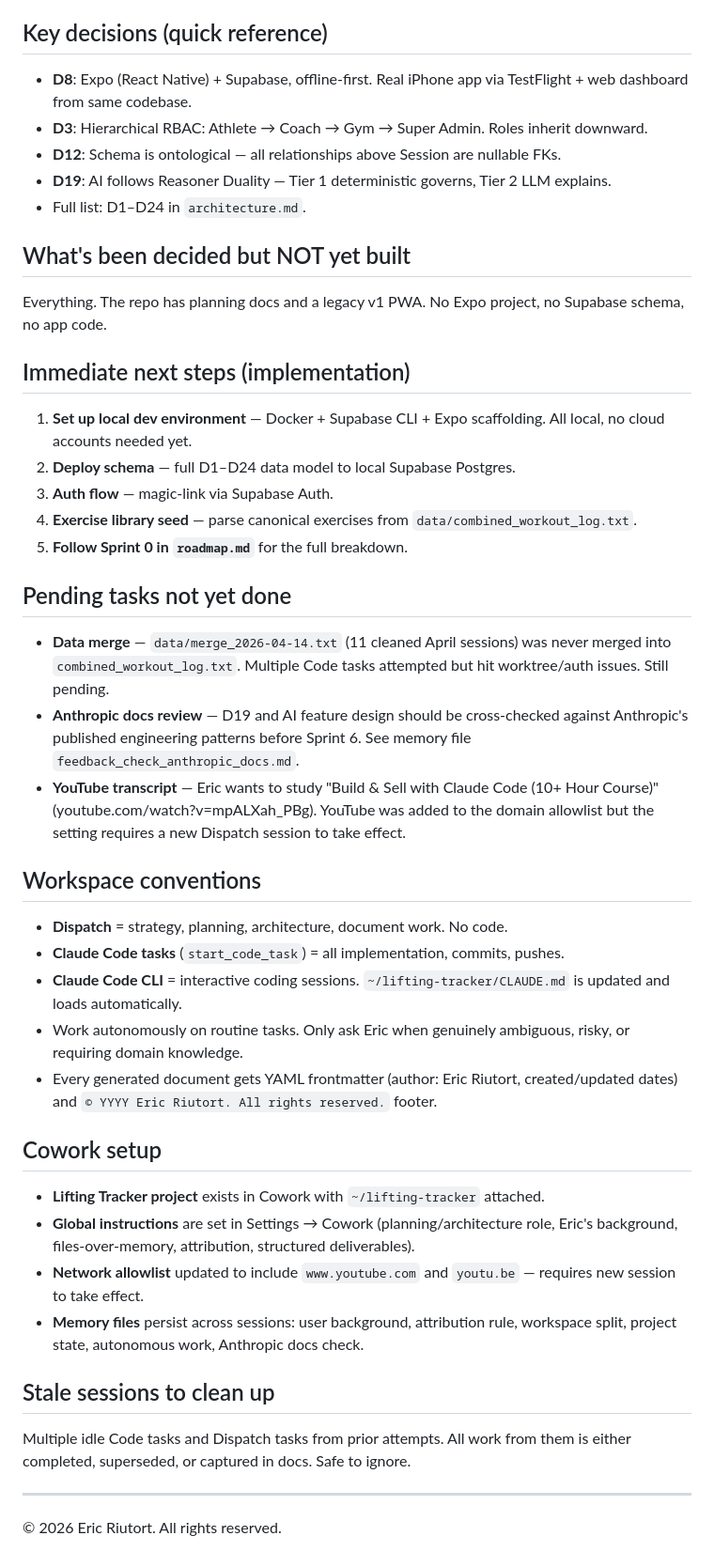
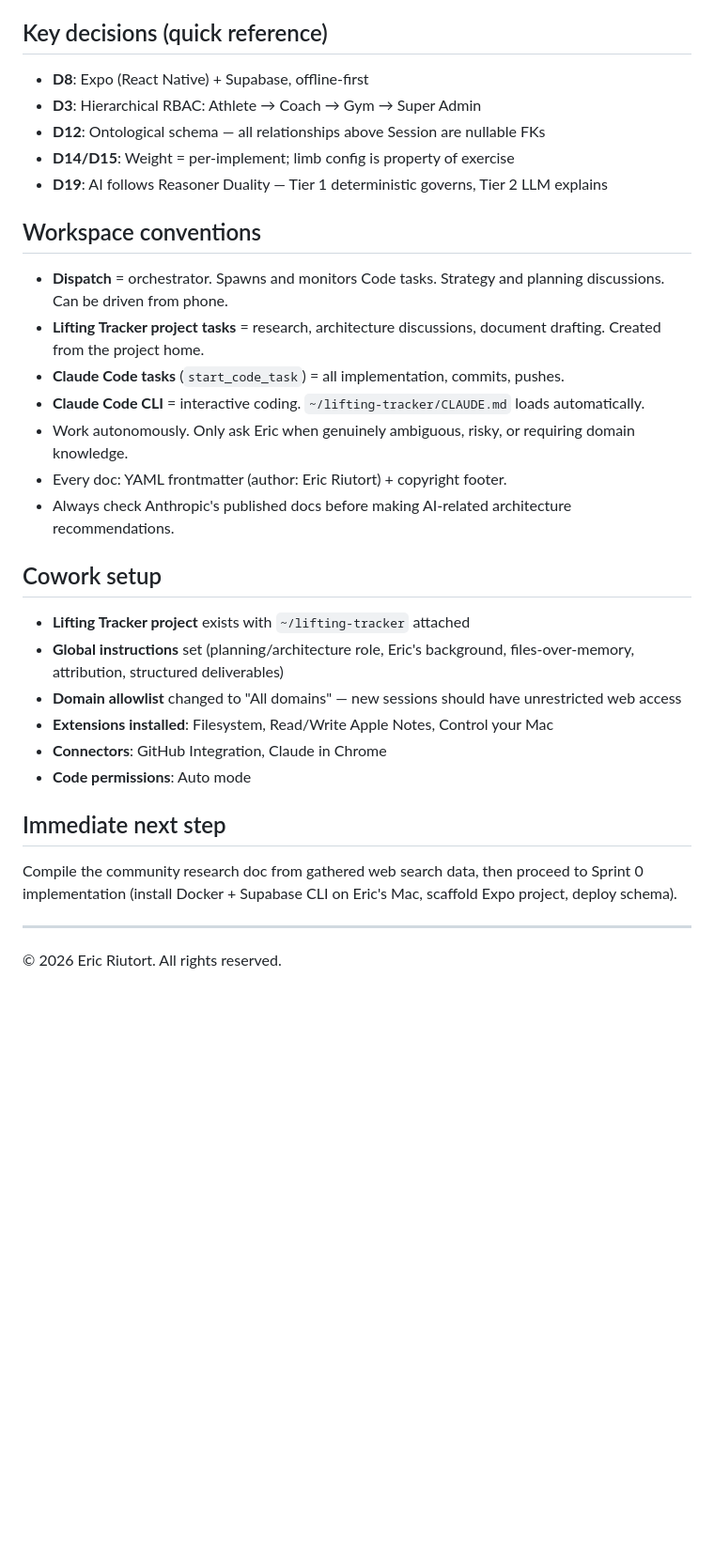
Before and after one commit to riutorte/lifting-tracker, a Markdown page: docs/dispatch-handoff.md, the part around one of its changes. Shown at 94% size. Drawn GitHub-style; blank space fills up the shorter version.

```diff
--- a/docs/dispatch-handoff.md
+++ b/docs/dispatch-handoff.md
@@ -32,48 +49,34 @@ The project has evolved from "personal lifting tracker" to **XRSize4 ALL** — a
 
 ## Key decisions (quick reference)
 
-- **D8**: Expo (React Native) + Supabase, offline-first. Real iPhone app via TestFlight + web dashboard from same codebase.
-- **D3**: Hierarchical RBAC: Athlete → Coach → Gym → Super Admin. Roles inherit downward.
-- **D12**: Schema is ontological — all relationships above Session are nullable FKs.
-- **D19**: AI follows Reasoner Duality — Tier 1 deterministic governs, Tier 2 LLM explains.
-- Full list: D1–D24 in `architecture.md`.
-
-## What's been decided but NOT yet built
-
-Everything. The repo has planning docs and a legacy v1 PWA. No Expo project, no Supabase schema, no app code.
-
-## Immediate next steps (implementation)
-
-1. **Set up local dev environment** — Docker + Supabase CLI + Expo scaffolding. All local, no cloud accounts needed yet.
-2. **Deploy schema** — full D1–D24 data model to local Supabase Postgres.
-3. **Auth flow** — magic-link via Supabase Auth.
-4. **Exercise library seed** — parse canonical exercises from `data/combined_workout_log.txt`.
-5. **Follow Sprint 0 in `roadmap.md`** for the full breakdown.
-
-## Pending tasks not yet done
-
-- **Data merge** — `data/merge_2026-04-14.txt` (11 cleaned April sessions) was never merged into `combined_workout_log.txt`. Multiple Code tasks attempted but hit worktree/auth issues. Still pending.
-- **Anthropic docs review** — D19 and AI feature design should be cross-checked against Anthropic's published engineering patterns before Sprint 6. See memory file `feedback_check_anthropic_docs.md`.
-- **YouTube transcript** — Eric wants to study "Build & Sell with Claude Code (10+ Hour Course)" (youtube.com/watch?v=mpALXah_PBg). YouTube was added to the domain allowlist but the setting requires a new Dispatch session to take effect.
+- **D8**: Expo (React Native) + Supabase, offline-first
+- **D3**: Hierarchical RBAC: Athlete → Coach → Gym → Super Admin
+- **D12**: Ontological schema — all relationships above Session are nullable FKs
+- **D14/D15**: Weight = per-implement; limb config is property of exercise
+- **D19**: AI follows Reasoner Duality — Tier 1 deterministic governs, Tier 2 LLM explains
 
 ## Workspace conventions
 
-- **Dispatch** = strategy, planning, architecture, document work. No code.
+- **Dispatch** = orchestrator. Spawns and monitors Code tasks. Strategy and planning discussions. Can be driven from phone.
+- **Lifting Tracker project tasks** = research, architecture discussions, document drafting. Created from the project home.
 - **Claude Code tasks** (`start_code_task`) = all implementation, commits, pushes.
-- **Claude Code CLI** = interactive coding sessions. `~/lifting-tracker/CLAUDE.md` is updated and loads automatically.
-- Work autonomously on routine tasks. Only ask Eric when genuinely ambiguous, risky, or requiring domain knowledge.
-- Every generated document gets YAML frontmatter (author: Eric Riutort, created/updated dates) and `© YYYY Eric Riutort. All rights reserved.` footer.
+- **Claude Code CLI** = interactive coding. `~/lifting-tracker/CLAUDE.md` loads automatically.
+- Work autonomously. Only ask Eric when genuinely ambiguous, risky, or requiring domain knowledge.
+- Every doc: YAML frontmatter (author: Eric Riutort) + copyright footer.
+- Always check Anthropic's published docs before making AI-related architecture recommendations.
 
 ## Cowork setup
 
-- **Lifting Tracker project** exists in Cowork with `~/lifting-tracker` attached.
-- **Global instructions** are set in Settings → Cowork (planning/architecture role, Eric's background, files-over-memory, attribution, structured deliverables).
-- **Network allowlist** updated to include `www.youtube.com` and `youtu.be` — requires new session to take effect.
-- **Memory files** persist across sessions: user background, attribution rule, workspace split, project state, autonomous work, Anthropic docs check.
+- **Lifting Tracker project** exists with `~/lifting-tracker` attached
+- **Global instructions** set (planning/architecture role, Eric's background, files-over-memory, attribution, structured deliverables)
+- **Domain allowlist** changed to "All domains" — new sessions should have unrestricted web access
+- **Extensions installed**: Filesystem, Read/Write Apple Notes, Control your Mac
+- **Connectors**: GitHub Integration, Claude in Chrome
+- **Code permissions**: Auto mode
 
-## Stale sessions to clean up
+## Immediate next step
 
-Multiple idle Code tasks and Dispatch tasks from prior attempts. All work from them is either completed, superseded, or captured in docs. Safe to ignore.
+Compile the community research doc from gathered web search data, then proceed to Sprint 0 implementation (install Docker + Supabase CLI on Eric's Mac, scaffold Expo project, deploy schema).
 
 ---
 
```
Also changed, not shown: other parts of docs/dispatch-handoff.md (+35 -18 lines).
